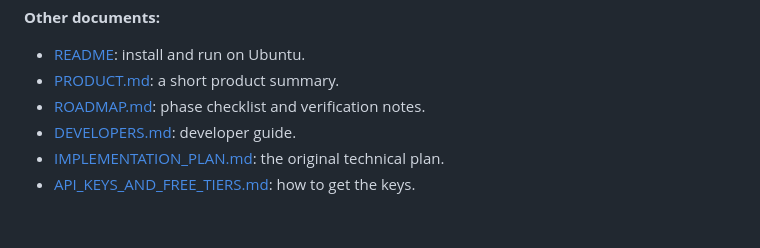
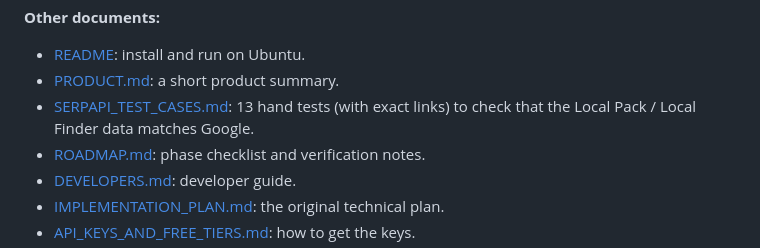
Before and after one commit to Gautam4424/Google-business-listing, a Markdown page: docs/PROJECT_DOCUMENTATION.md, the part around the change. Drawn GitHub-style; blank space fills up the shorter version.

Commit message:
Docs: SerpApi test cases for every search scenario, with matching Google links
Co-Authored-By: Claude Opus 5.5 <noreply@anthropic.com>

```diff
--- a/docs/PROJECT_DOCUMENTATION.md
+++ b/docs/PROJECT_DOCUMENTATION.md
@@ -1056,6 +1056,7 @@ timeline
 **Other documents:**
 - [README](../README.md): install and run on Ubuntu.
 - [PRODUCT.md](PRODUCT.md): a short product summary.
+- [SERPAPI_TEST_CASES.md](SERPAPI_TEST_CASES.md): 13 hand tests (with exact links) to check that the Local Pack / Local Finder data matches Google.
 - [ROADMAP.md](ROADMAP.md): phase checklist and verification notes.
 - [DEVELOPERS.md](DEVELOPERS.md): developer guide.
 - [IMPLEMENTATION_PLAN.md](IMPLEMENTATION_PLAN.md): the original technical plan.
```
Also changed, not shown: docs/SERPAPI_TEST_CASES.md (added, +260 -0 lines).
